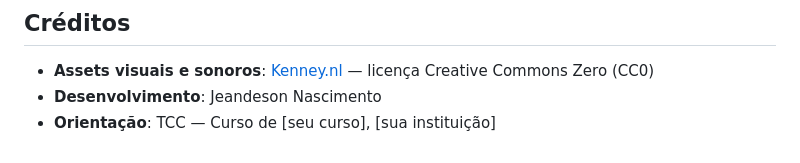
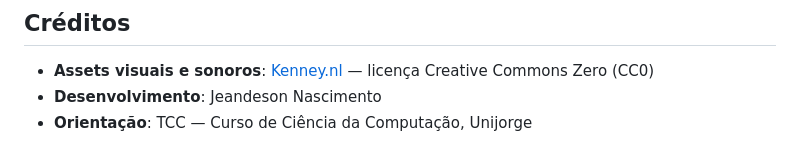
Before and after one commit to jeandeson/pathfinding-quest, a Markdown page: README.md, the part around the change. Rendered like a GitHub page.

Commit message:
Update orientation details in README

```diff
--- a/README.md
+++ b/README.md
@@ -188,4 +188,4 @@ src/
 
 - **Assets visuais e sonoros**: [Kenney.nl](https://kenney.nl) — licença Creative Commons Zero (CC0)
 - **Desenvolvimento**: Jeandeson Nascimento
-- **Orientação**: TCC — Curso de [seu curso], [sua instituição]
+- **Orientação**: TCC — Curso de Ciência da Computação, Unijorge
```
